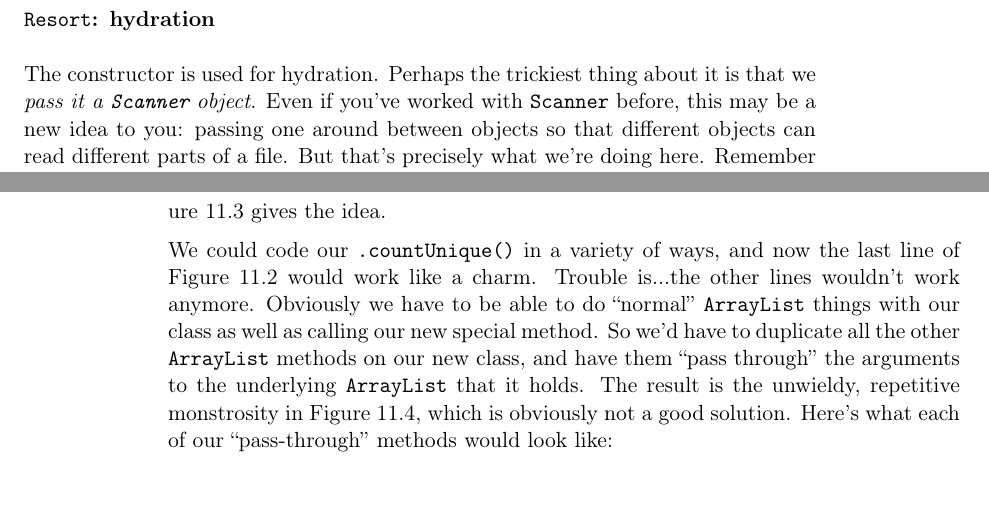
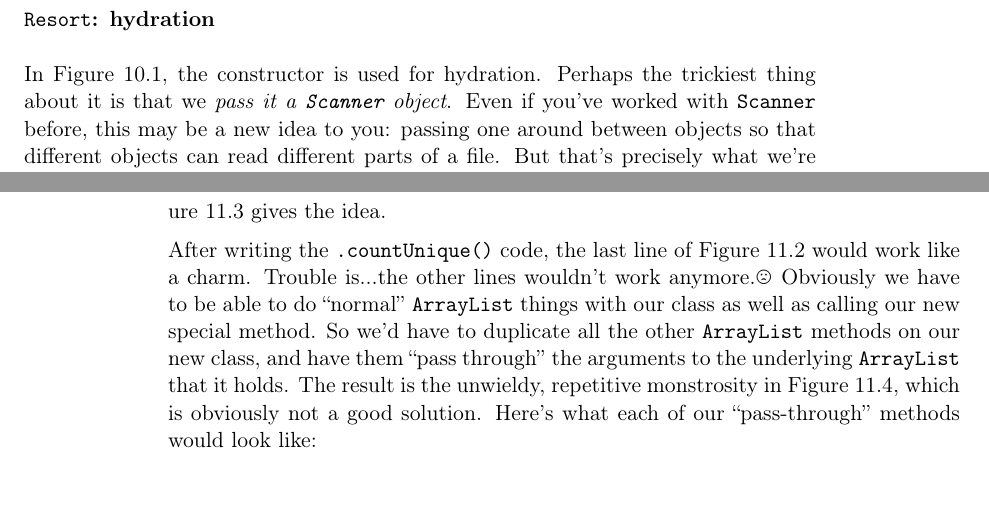
Before and after one commit to divilian/blueprints, a LaTeX thesis (blue.tex, which reads inheritance.tex, persistence.tex): two parts of pages 172 and 181 of 304, joined at a grey line, cut so that both start at the same text. Compiled offline with pdfLaTeX.

Commit message:
Address red marks from chapters 10-11.

```diff
--- a/inheritance.tex
+++ b/inheritance.tex
@@ -100,14 +104,18 @@ actually store the data. Figure~\ref{fig:countUnique1} gives the idea.
+\label{fig:countUnique2}
+\end{figure}
+
 \index{method!pass-through}
-We could code our \texttt{.countUnique()} in a variety of ways, and now the
-last line of Figure~\ref{fig:dreamCountUnique} would work like a charm.
-Trouble is...the other lines wouldn't work anymore. Obviously we have to be
-able to do ``normal'' \texttt{ArrayList} things with our class as well as
-calling our new special method. So we'd have to duplicate all the other
-\texttt{ArrayList} methods on our new class, and have them ``pass through'' the
-arguments to the underlying \texttt{ArrayList} that it holds. The result is
-the unwieldy, repetitive monstrosity in Figure~\ref{fig:countUnique2}, which
-is obviously not a good solution. Here's what each of our ``pass-through''
-methods would look like:
+
+After writing the \texttt{.countUnique()} code, the last line of
+Figure~\ref{fig:dreamCountUnique} would work like a charm. Trouble is...the
+other lines wouldn't work anymore.$\frownie$ Obviously we have to be able to do
+``normal'' \texttt{ArrayList} things with our class as well as calling our new
+special method. So we'd have to duplicate all the other \texttt{ArrayList}
+methods on our new class, and have them ``pass through'' the arguments to the
+underlying \texttt{ArrayList} that it holds. The result is the unwieldy,
+repetitive monstrosity in Figure~\ref{fig:countUnique2}, which is obviously not
+a good solution. Here's what each of our ``pass-through'' methods would look
+like:
 
 \begin{Verbatim}[fontsize=\small,samepage=true,frame=single]
 public class CountUniqueArrayList {
--- a/persistence.tex
+++ b/persistence.tex
@@ -255,8 +255,8 @@ class Resort {
 \index{cursor}
 \index{nextInt@\texttt{.nextInt()}}
 \index{nextLine@\texttt{.nextLine()}}
-The constructor is used for hydration. Perhaps the trickiest thing about it is
-that we \textit{pass it a \texttt{Scanner} object}. Even if you've worked with
-\texttt{Scanner} before, this may be a new idea to you: passing one around
-between objects so that different objects can read different parts of a file.
-But that's precisely what we're doing here. Remember that with file I/O, you
+In Figure~\ref{fig:resort1}, the constructor is used for hydration. Perhaps the
+trickiest thing about it is that we \textit{pass it a \texttt{Scanner} object}.
+Even if you've worked with \texttt{Scanner} before, this may be a new idea to
+you: passing one around between objects so that different objects can read
+different parts of a file. But that's precisely what we're doing here. Remember
@@ -268,3 +267,4 @@ next bit.
+bit.
 
 So when a client calls ``\texttt{new Resort(someScanner)}'', they're saying
 ``this \texttt{Scanner}'s cursor is currently positioned right at the
```
Also changed, not shown: inheritance.tex (47 more changed lines), persistence.tex (11 more changed lines), 2 other files.
